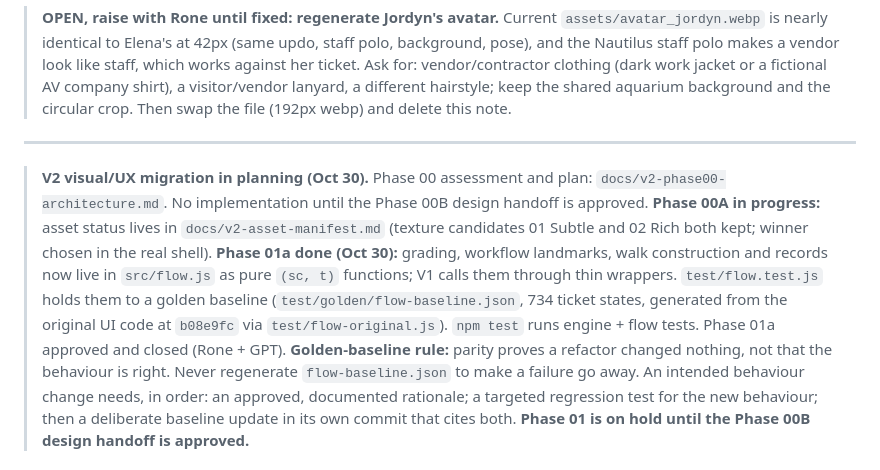
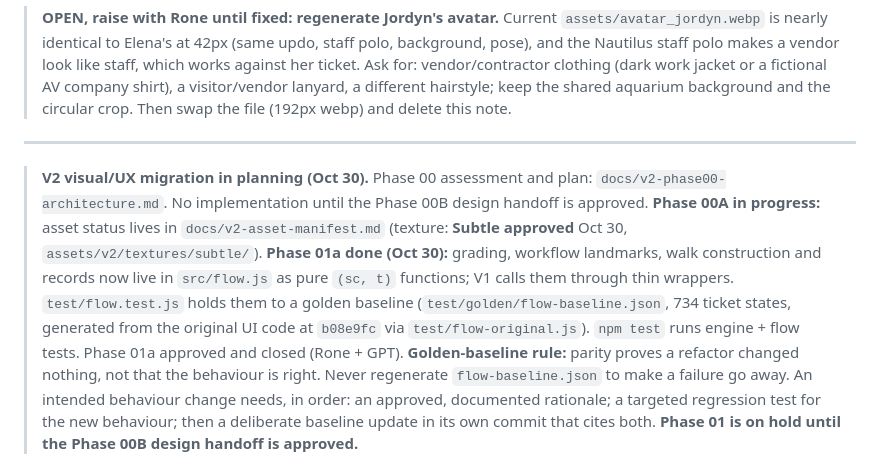
Before and after one commit to mcroney531-ctrl/nautilus-plan, a Markdown page: HANDOFF.md, the part around the change. Rendered like a GitHub page.

```diff
--- a/HANDOFF.md
+++ b/HANDOFF.md
@@ -7,7 +7,7 @@
 ---
 
 > **V2 visual/UX migration in planning (Oct 30).** Phase 00 assessment and plan: `docs/v2-phase00-architecture.md`. No implementation until the Phase 00B design handoff is approved.
-> **Phase 00A in progress:** asset status lives in `docs/v2-asset-manifest.md` (texture candidates 01 Subtle and 02 Rich both kept; winner chosen in the real shell).
+> **Phase 00A in progress:** asset status lives in `docs/v2-asset-manifest.md` (texture: **Subtle approved** Oct 30, `assets/v2/textures/subtle/`).
 > **Phase 01a done (Oct 30):** grading, workflow landmarks, walk construction and records now live in `src/flow.js` as pure `(sc, t)` functions; V1 calls them through thin wrappers. `test/flow.test.js` holds them to a golden baseline (`test/golden/flow-baseline.json`, 734 ticket states, generated from the original UI code at `b08e9fc` via `test/flow-original.js`). `npm test` runs engine + flow tests. Phase 01a approved and closed (Rone + GPT). **Golden-baseline rule:** parity proves a refactor changed nothing, not that the behaviour is right. Never regenerate `flow-baseline.json` to make a failure go away. An intended behaviour change needs, in order: an approved, documented rationale; a targeted regression test for the new behaviour; then a deliberate baseline update in its own commit that cites both. **Phase 01 is on hold until the Phase 00B design handoff is approved.**
 
 ---
```
Also changed, not shown: docs/v2-asset-manifest.md (+11 -12 lines).
